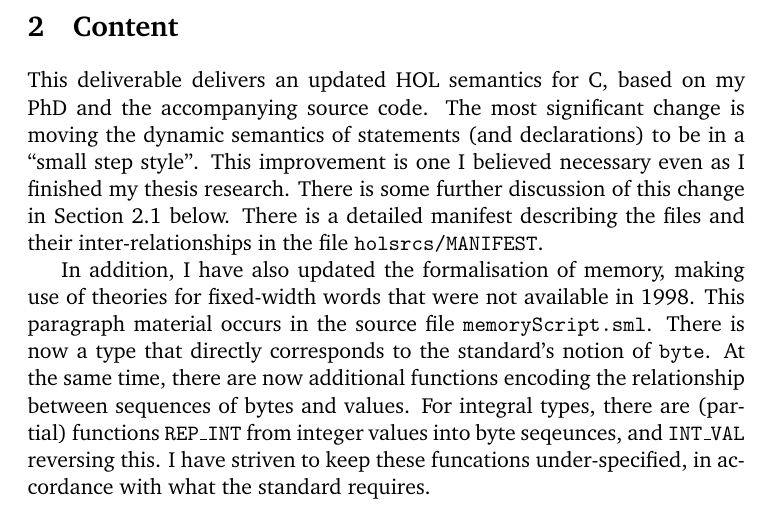
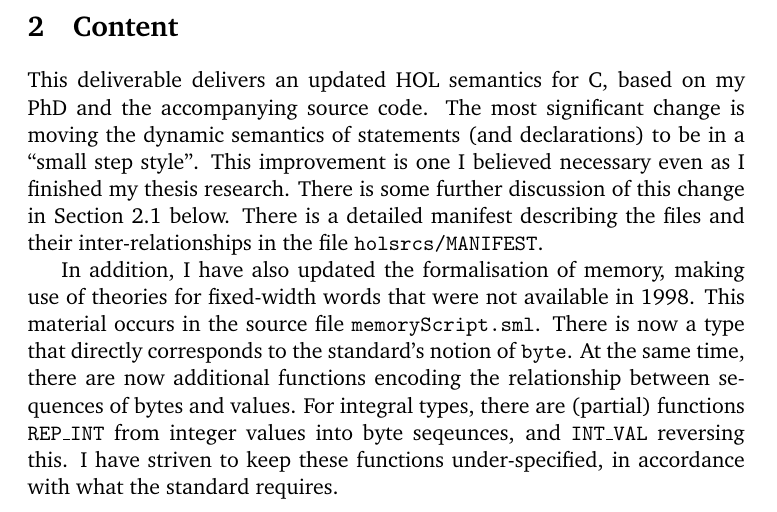
Before and after one commit to mn200/Cplusplus, a LaTeX document (docs/deliverable1-notes.tex): part of page 2 of 7, cut so that both start at the same text. Compiled offline with pdfLaTeX.

Commit message:
Spelling and typo correction.  Addition of svn:ignore property.

```diff
--- a/docs/deliverable1-notes.tex
+++ b/docs/deliverable1-notes.tex
@@ -107,15 +107,15 @@ inter-relationships in the file \texttt{holsrcs/MANIFEST}.
 
 In addition, I have also updated the formalisation of memory, making
 use of theories for fixed-width words that were not available in 1998.
-This paragraph material occurs in the source file
-\texttt{memoryScript.sml}. There is now a type that directly
-corresponds to the standard's notion of \texttt{byte}.  At the same
-time, there are now additional functions encoding the relationship
-between sequences of bytes and values.  For integral types, there are
-(partial) functions \texttt{REP\_INT} from integer values into byte
-seqeunces, and \texttt{INT\_VAL} reversing this.  I have striven to
-keep these funcations under-specified, in accordance with what the
-standard requires.
+This material occurs in the source file \texttt{memoryScript.sml}.
+There is now a type that directly corresponds to the standard's notion
+of \texttt{byte}.  At the same time, there are now additional
+functions encoding the relationship between sequences of bytes and
+values.  For integral types, there are (partial) functions
+\texttt{REP\_INT} from integer values into byte seqeunces, and
+\texttt{INT\_VAL} reversing this.  I have striven to keep these
+functions under-specified, in accordance with what the standard
+requires.
 
 In fact, as they stand, these functions are not specified enough.  In
 particular, for the moment, I have only characterised the functions'
```
